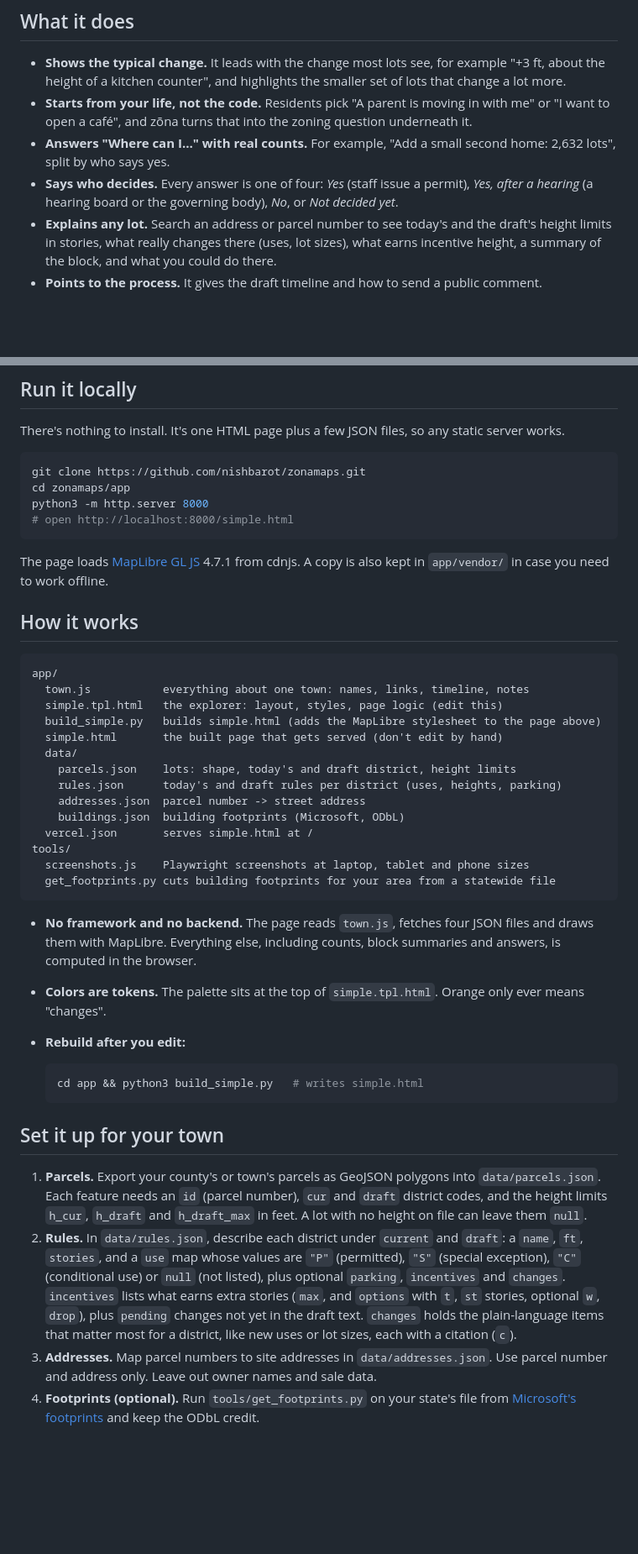
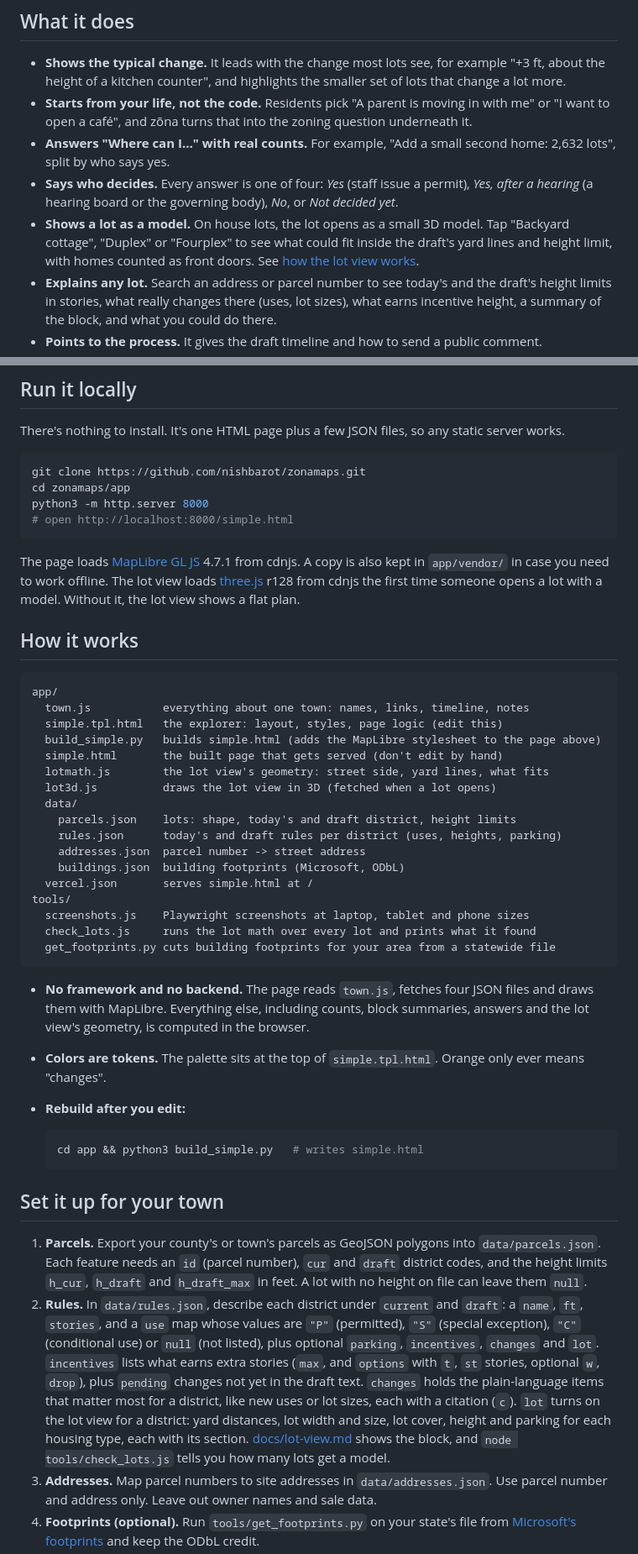
Before and after one commit to nishbarot/zonamaps, a Markdown page: README.md, 2 parts joined by grey strips. Shown at 84% size. GitHub-like rendering; blank space fills up the shorter version.

````diff
--- a/README.md
+++ b/README.md
@@ -28,6 +28,7 @@ zōna starts from those questions, not from the ordinance's structure. It answer
 - **Starts from your life, not the code.** Residents pick "A parent is moving in with me" or "I want to open a café", and zōna turns that into the zoning question underneath it.
 - **Answers "Where can I…" with real counts.** For example, "Add a small second home: 2,632 lots", split by who says yes.
 - **Says who decides.** Every answer is one of four: *Yes* (staff issue a permit), *Yes, after a hearing* (a hearing board or the governing body), *No*, or *Not decided yet*.
+- **Shows a lot as a model.** On house lots, the lot opens as a small 3D model. Tap "Backyard cottage", "Duplex" or "Fourplex" to see what could fit inside the draft's yard lines and height limit, with homes counted as front doors. See [how the lot view works](docs/lot-view.md).
 - **Explains any lot.** Search an address or parcel number to see today's and the draft's height limits in stories, what really changes there (uses, lot sizes), what earns incentive height, a summary of the block, and what you could do there.
 - **Points to the process.** It gives the draft timeline and how to send a public comment.
 - **Works on phones.** The map comes with a bottom sheet you can drag to any height.
@@ -52,7 +60,7 @@ python3 -m http.server 8000
 # open http://localhost:8000/simple.html
 ```
 
-The page loads [MapLibre GL JS](https://maplibre.org) 4.7.1 from cdnjs. A copy is also kept in `app/vendor/` in case you need to work offline.
+The page loads [MapLibre GL JS](https://maplibre.org) 4.7.1 from cdnjs. A copy is also kept in `app/vendor/` in case you need to work offline. The lot view loads [three.js](https://threejs.org) r128 from cdnjs the first time someone opens a lot with a model. Without it, the lot view shows a flat plan.
 
 ## How it works
 
@@ -62,6 +70,8 @@ app/
   simple.tpl.html   the explorer: layout, styles, page logic (edit this)
   build_simple.py   builds simple.html (adds the MapLibre stylesheet to the page above)
   simple.html       the built page that gets served (don't edit by hand)
+  lotmath.js        the lot view's geometry: street side, yard lines, what fits
+  lot3d.js          draws the lot view in 3D (fetched when a lot opens)
   data/
     parcels.json    lots: shape, today's and draft district, height limits
     rules.json      today's and draft rules per district (uses, heights, parking)
@@ -70,10 +80,11 @@ app/
   vercel.json       serves simple.html at /
 tools/
   screenshots.js    Playwright screenshots at laptop, tablet and phone sizes
+  check_lots.js     runs the lot math over every lot and prints what it found
   get_footprints.py cuts building footprints for your area from a statewide file
 ```
 
-- **No framework and no backend.** The page reads `town.js`, fetches four JSON files and draws them with MapLibre. Everything else, including counts, block summaries and answers, is computed in the browser.
+- **No framework and no backend.** The page reads `town.js`, fetches four JSON files and draws them with MapLibre. Everything else, including counts, block summaries, answers and the lot view's geometry, is computed in the browser.
 - **Colors are tokens.** The palette sits at the top of `simple.tpl.html`. Orange only ever means "changes".
 - **Rebuild after you edit:**
 
@@ -84,7 +95,7 @@ tools/
 ## Set it up for your town
 
 1. **Parcels.** Export your county's or town's parcels as GeoJSON polygons into `data/parcels.json`. Each feature needs an `id` (parcel number), `cur` and `draft` district codes, and the height limits `h_cur`, `h_draft` and `h_draft_max` in feet. A lot with no height on file can leave them `null`.
-2. **Rules.** In `data/rules.json`, describe each district under `current` and `draft`: a `name`, `ft`, `stories`, and a `use` map whose values are `"P"` (permitted), `"S"` (special exception), `"C"` (conditional use) or `null` (not listed), plus optional `parking`, `incentives` and `changes`. `incentives` lists what earns extra stories (`max`, and `options` with `t`, `st` stories, optional `w`, `drop`), plus `pending` changes not yet in the draft text. `changes` holds the plain-language items that matter most for a district, like new uses or lot sizes, each with a citation (`c`).
+2. **Rules.** In `data/rules.json`, describe each district under `current` and `draft`: a `name`, `ft`, `stories`, and a `use` map whose values are `"P"` (permitted), `"S"` (special exception), `"C"` (conditional use) or `null` (not listed), plus optional `parking`, `incentives`, `changes` and `lot`. `incentives` lists what earns extra stories (`max`, and `options` with `t`, `st` stories, optional `w`, `drop`), plus `pending` changes not yet in the draft text. `changes` holds the plain-language items that matter most for a district, like new uses or lot sizes, each with a citation (`c`). `lot` turns on the lot view for a district: yard distances, lot width and size, lot cover, height and parking for each housing type, each with its section. [docs/lot-view.md](docs/lot-view.md) shows the block, and `node tools/check_lots.js` tells you how many lots get a model.
 3. **Addresses.** Map parcel numbers to site addresses in `data/addresses.json`. Use parcel number and address only. Leave out owner names and sale data.
 4. **Footprints (optional).** Run `tools/get_footprints.py` on your state's file from [Microsoft's footprints](https://github.com/microsoft/USBuildingFootprints) and keep the ODbL credit.
 5. **Town settings.** Everything about the place itself lives in `app/town.js`: its name, who decides (staff, hearing board, council), the draft's name and date, the timeline, the comment email, source links, notes, example places, the help panel and the map credits. Rewrite it for your ordinance and cite your own sections. No rebuild is needed.
````
Also changed, not shown: other parts of README.md (+10 -1 lines), CONTRIBUTING.md (+3 -2 lines), DATA.md (+1 -0 lines), docs/lot-view.md (added, +230 -0 lines), docs/lot-view-phone.jpg (added), docs/lot-view.jpg (added), 8 other files.
